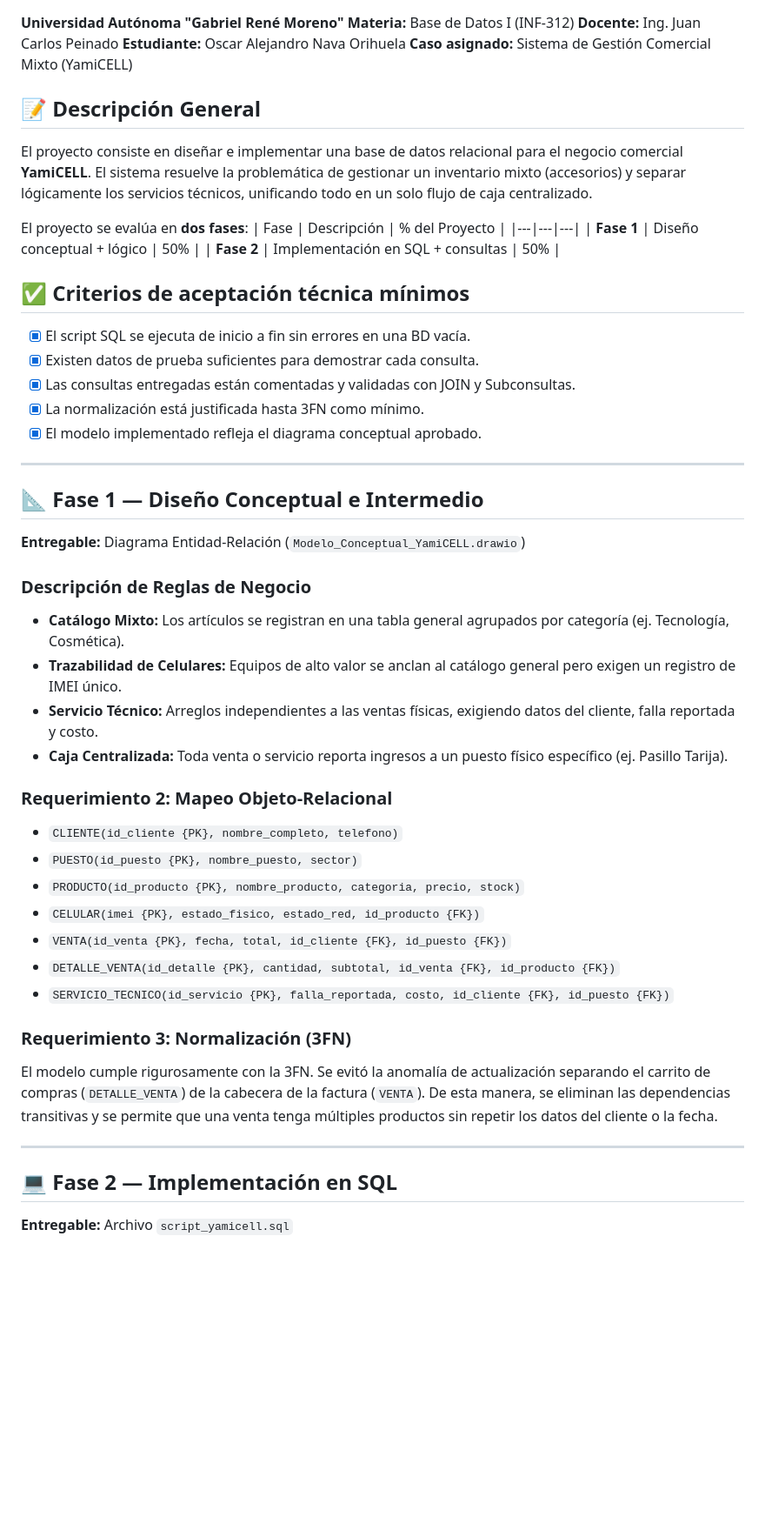
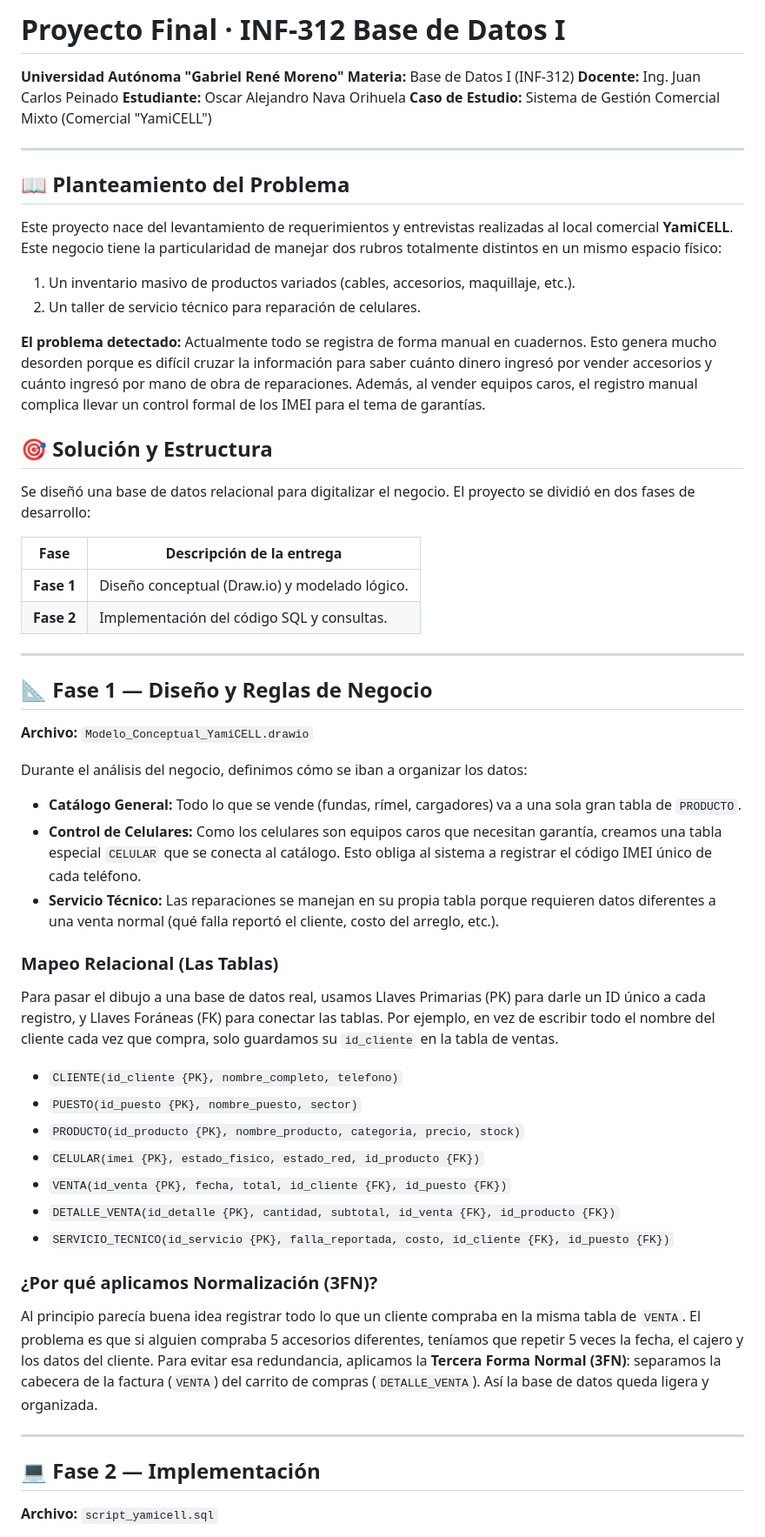
Before and after one commit to Noxy-bit/Proyecto_YamiCELL_BD1, a Markdown page: README.md, the part around one of its changes. Shown at 87% size. Rendered like a GitHub page; blank space fills up the shorter version.

Commit message:
docs: humanizar readme como caso de estudio

```diff
--- a/README.md
+++ b/README.md
@@ -1,37 +1,42 @@
+# Proyecto Final · INF-312 Base de Datos I
+
 **Universidad Autónoma "Gabriel René Moreno"**
 **Materia:** Base de Datos I (INF-312)
 **Docente:** Ing. Juan Carlos Peinado
 **Estudiante:** Oscar Alejandro Nava Orihuela
-**Caso asignado:** Sistema de Gestión Comercial Mixto (YamiCELL)
-
-## 📝 Descripción General
-El proyecto consiste en diseñar e implementar una base de datos relacional para el negocio comercial **YamiCELL**. El sistema resuelve la problemática de gestionar un inventario mixto (accesorios) y separar lógicamente los servicios técnicos, unificando todo en un solo flujo de caja centralizado.
-
-El proyecto se evalúa en **dos fases**:
-| Fase | Descripción | % del Proyecto |
-|---|---|---|
-| **Fase 1** | Diseño conceptual + lógico | 50% |
-| **Fase 2** | Implementación en SQL + consultas | 50% |
-
-## ✅ Criterios de aceptación técnica mínimos
-* [x] El script SQL se ejecuta de inicio a fin sin errores en una BD vacía.
-* [x] Existen datos de prueba suficientes para demostrar cada consulta.
-* [x] Las consultas entregadas están comentadas y validadas con JOIN y Subconsultas.
-* [x] La normalización está justificada hasta 3FN como mínimo.
-* [x] El modelo implementado refleja el diagrama conceptual aprobado.
+**Caso de Estudio:** Sistema de Gestión Comercial Mixto (Comercial "YamiCELL")
 
 ---
 
-## 📐 Fase 1 — Diseño Conceptual e Intermedio
-**Entregable:** Diagrama Entidad-Relación (`Modelo_Conceptual_YamiCELL.drawio`)
+## 📖 Planteamiento del Problema
+Este proyecto nace del levantamiento de requerimientos y entrevistas realizadas al local comercial **YamiCELL**. Este negocio tiene la particularidad de manejar dos rubros totalmente distintos en un mismo espacio físico:
+1. Un inventario masivo de productos variados (cables, accesorios, maquillaje, etc.).
+2. Un taller de servicio técnico para reparación de celulares.
 
-### Descripción de Reglas de Negocio
-* **Catálogo Mixto:** Los artículos se registran en una tabla general agrupados por categoría (ej. Tecnología, Cosmética).
-* **Trazabilidad de Celulares:** Equipos de alto valor se anclan al catálogo general pero exigen un registro de IMEI único.
-* **Servicio Técnico:** Arreglos independientes a las ventas físicas, exigiendo datos del cliente, falla reportada y costo.
-* **Caja Centralizada:** Toda venta o servicio reporta ingresos a un puesto físico específico (ej. Pasillo Tarija).
+**El problema detectado:**
+Actualmente todo se registra de forma manual en cuadernos. Esto genera mucho desorden porque es difícil cruzar la información para saber cuánto dinero ingresó por vender accesorios y cuánto ingresó por mano de obra de reparaciones. Además, al vender equipos caros, el registro manual complica llevar un control formal de los IMEI para el tema de garantías.
 
-### Requerimiento 2: Mapeo Objeto-Relacional
+## 🎯 Solución y Estructura
+Se diseñó una base de datos relacional para digitalizar el negocio. El proyecto se dividió en dos fases de desarrollo:
+
+| Fase | Descripción de la entrega |
+|---|---|
+| **Fase 1** | Diseño conceptual (Draw.io) y modelado lógico. |
+| **Fase 2** | Implementación del código SQL y consultas. |
+
+---
+
+## 📐 Fase 1 — Diseño y Reglas de Negocio
+**Archivo:** `Modelo_Conceptual_YamiCELL.drawio`
+
+Durante el análisis del negocio, definimos cómo se iban a organizar los datos:
+* **Catálogo General:** Todo lo que se vende (fundas, rímel, cargadores) va a una sola gran tabla de `PRODUCTO`.
+* **Control de Celulares:** Como los celulares son equipos caros que necesitan garantía, creamos una tabla especial `CELULAR` que se conecta al catálogo. Esto obliga al sistema a registrar el código IMEI único de cada teléfono.
+* **Servicio Técnico:** Las reparaciones se manejan en su propia tabla porque requieren datos diferentes a una venta normal (qué falla reportó el cliente, costo del arreglo, etc.).
+
+### Mapeo Relacional (Las Tablas)
+Para pasar el dibujo a una base de datos real, usamos Llaves Primarias (PK) para darle un ID único a cada registro, y Llaves Foráneas (FK) para conectar las tablas. Por ejemplo, en vez de escribir todo el nombre del cliente cada vez que compra, solo guardamos su `id_cliente` en la tabla de ventas.
+
 * `CLIENTE(id_cliente {PK}, nombre_completo, telefono)`
 * `PUESTO(id_puesto {PK}, nombre_puesto, sector)`
 * `PRODUCTO(id_producto {PK}, nombre_producto, categoria, precio, stock)`
@@ -40,11 +45,12 @@ El proyecto se evalúa en **dos fases**:
 * `DETALLE_VENTA(id_detalle {PK}, cantidad, subtotal, id_venta {FK}, id_producto {FK})`
 * `SERVICIO_TECNICO(id_servicio {PK}, falla_reportada, costo, id_cliente {FK}, id_puesto {FK})`
 
-### Requerimiento 3: Normalización (3FN)
-El modelo cumple rigurosamente con la 3FN. Se evitó la anomalía de actualización separando el carrito de compras (`DETALLE_VENTA`) de la cabecera de la factura (`VENTA`). De esta manera, se eliminan las dependencias transitivas y se permite que una venta tenga múltiples productos sin repetir los datos del cliente o la fecha.
+### ¿Por qué aplicamos Normalización (3FN)?
+Al principio parecía buena idea registrar todo lo que un cliente compraba en la misma tabla de `VENTA`. El problema es que si alguien compraba 5 accesorios diferentes, teníamos que repetir 5 veces la fecha, el cajero y los datos del cliente.
+Para evitar esa redundancia, aplicamos la **Tercera Forma Normal (3FN)**: separamos la cabecera de la factura (`VENTA`) del carrito de compras (`DETALLE_VENTA`). Así la base de datos queda ligera y organizada.
 
 ---
 
-## 💻 Fase 2 — Implementación en SQL
-**Entregable:** Archivo `script_yamicell.sql`
+## 💻 Fase 2 — Implementación
+**Archivo:** `script_yamicell.sql`
 
```
Also changed, not shown: other parts of README.md (+7 -6 lines).
